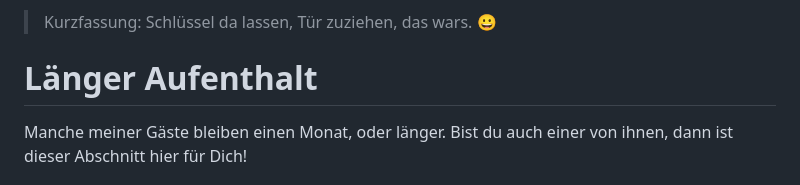
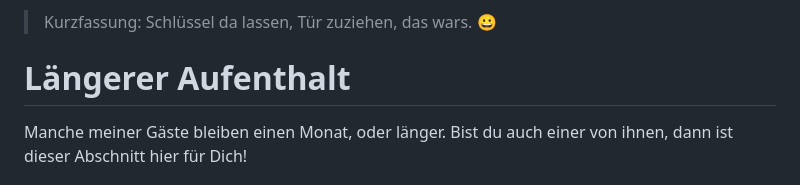
Before and after one commit to NULLzuEINS/thebox-docs, a Markdown page: README.md, the part around the change. Rendered like a GitHub page.

```diff
--- a/README.md
+++ b/README.md
@@ -159,7 +159,7 @@ Mit der [Leipzig MOVE App](https://leipzig-move.de/), bekommt ihr 10 Freifahrten
 
 > Kurzfassung: Schlüssel da lassen, Tür zuziehen, das wars. 😀
 
-# Länger Aufenthalt
+# Längerer Aufenthalt
 
 Manche meiner Gäste bleiben einen Monat, oder länger. Bist du auch einer von ihnen, dann ist dieser Abschnitt hier für Dich!
 
```
Also changed, not shown: icon-192x192.png (added), icon-256x256.png (added), icon-384x384.png (added), icon-512x512.png (added), 4 other files.
